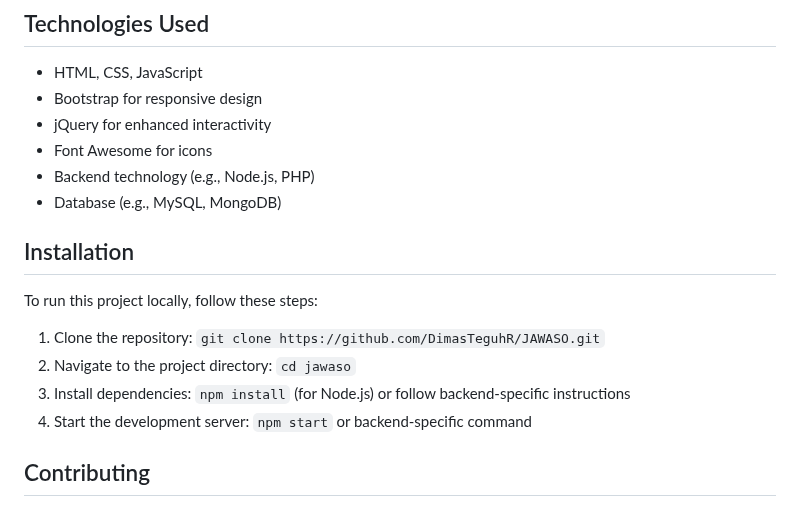
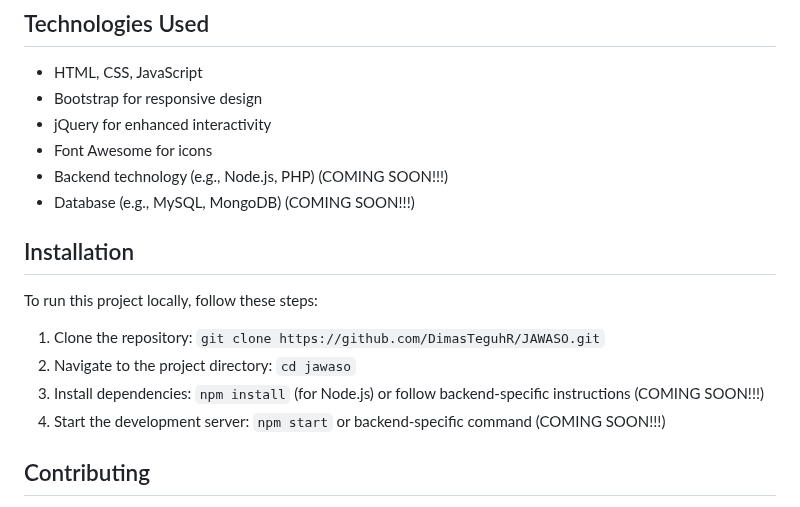
Before and after one commit to DimasTeguhR/JAWASO, a Markdown page: README.md, the part around the change. Rendered like a GitHub page.

```diff
--- a/README.md
+++ b/README.md
@@ -83,15 +83,15 @@ Our website is designed to be fully responsive, providing an optimal viewing exp
 - Bootstrap for responsive design
 - jQuery for enhanced interactivity
 - Font Awesome for icons
-- Backend technology (e.g., Node.js, PHP)
-- Database (e.g., MySQL, MongoDB)
+- Backend technology (e.g., Node.js, PHP) (COMING SOON!!!)
+- Database (e.g., MySQL, MongoDB) (COMING SOON!!!)
 
 ## Installation
 To run this project locally, follow these steps:
 1. Clone the repository: `git clone https://github.com/DimasTeguhR/JAWASO.git`
 2. Navigate to the project directory: `cd jawaso`
-3. Install dependencies: `npm install` (for Node.js) or follow backend-specific instructions
-4. Start the development server: `npm start` or backend-specific command
+3. Install dependencies: `npm install` (for Node.js) or follow backend-specific instructions (COMING SOON!!!)
+4. Start the development server: `npm start` or backend-specific command (COMING SOON!!!)
 
 ## Contributing
 We welcome contributions to improve JAWASO. Please fork the repository and submit a pull request with your changes.
```
